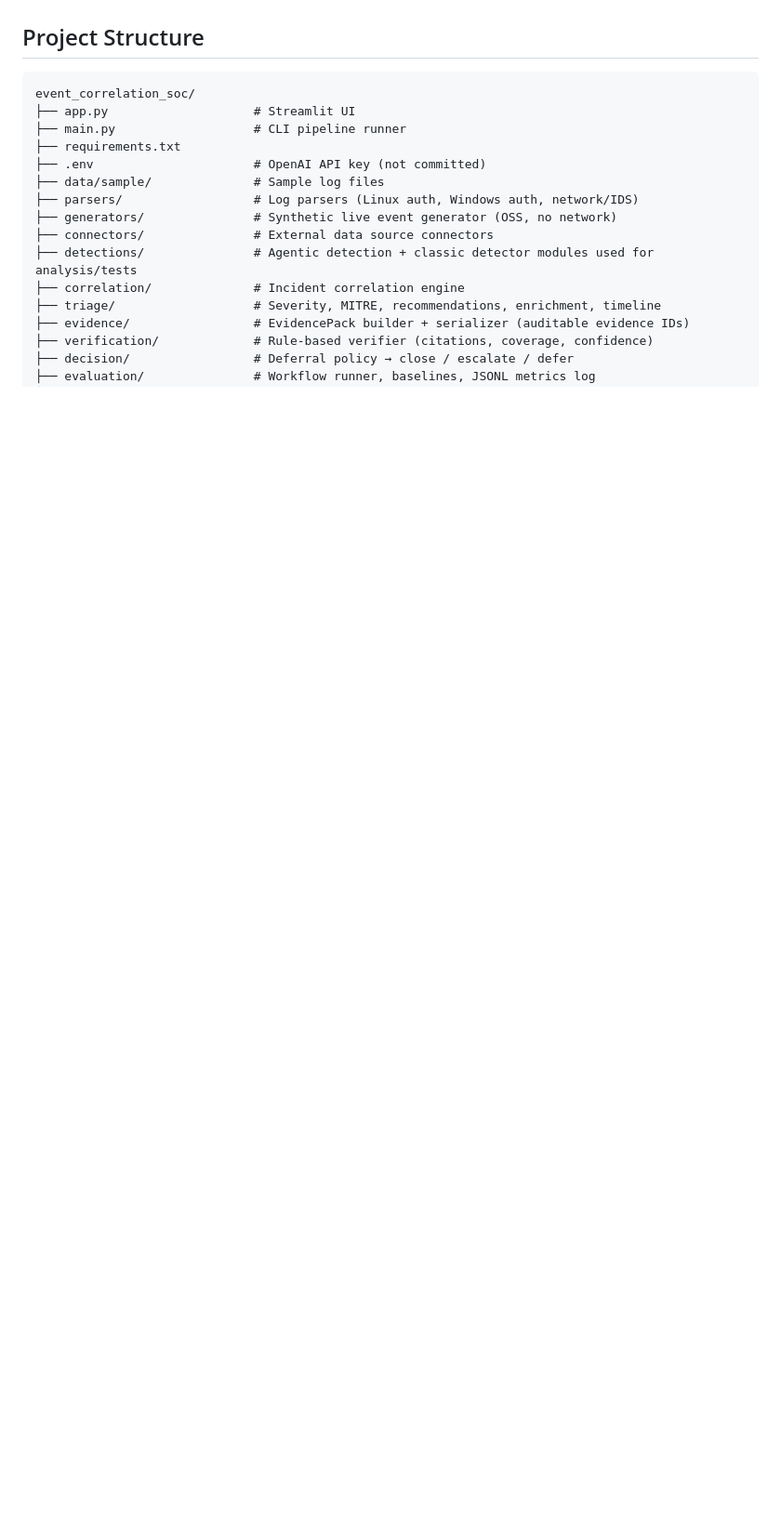
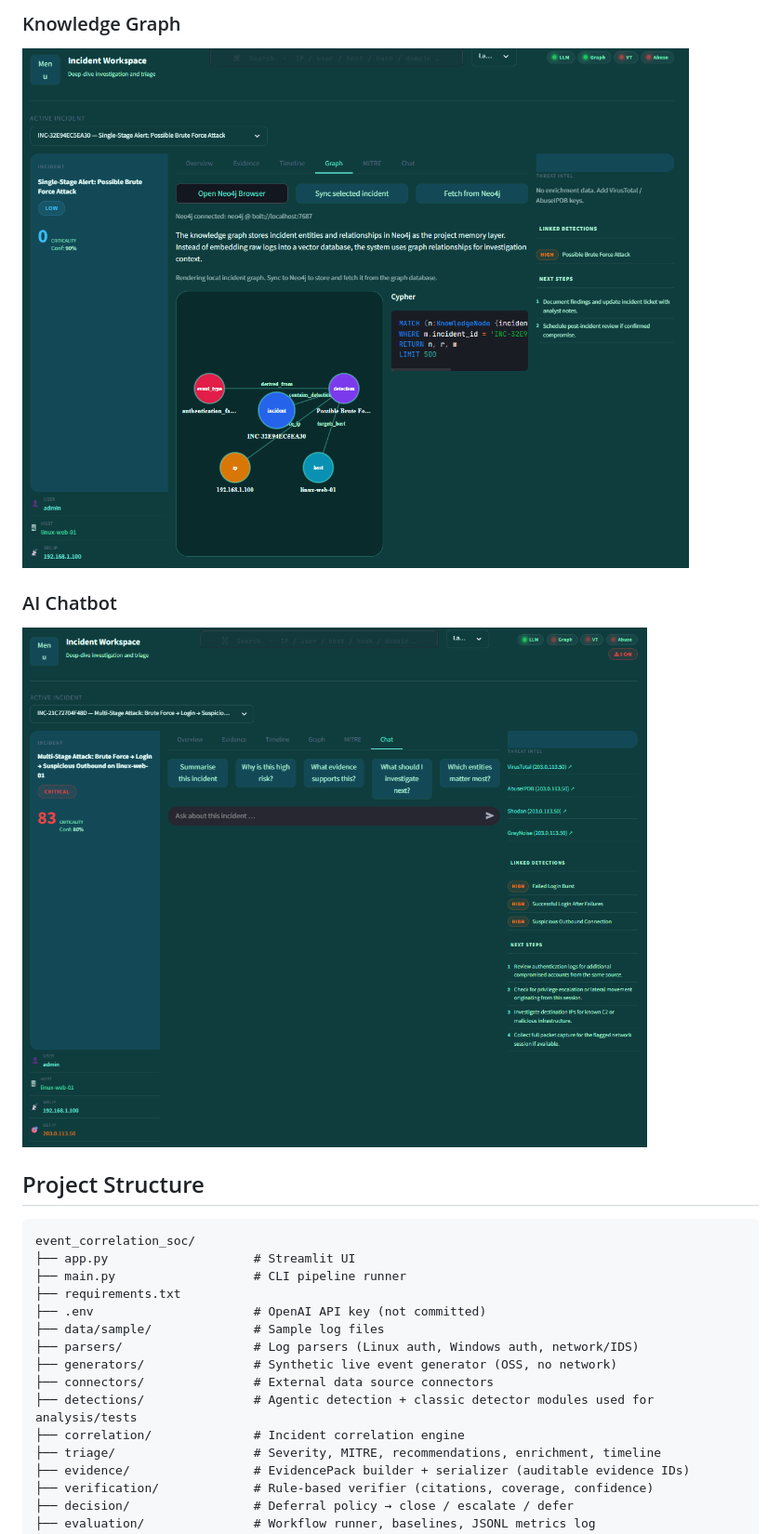
Before and after one commit to ShahSunny-sec/Event-Threat-Correlation-using-Agentic-AI, a Markdown page: README.md, the part around one of its changes. Shown at 93% size. Rendered like a GitHub page; blank space fills up the shorter version.

Commit message:
Update README.md
Included screenshots

```diff
--- a/README.md
+++ b/README.md
@@ -89,3 +104,8 @@ Logs from triage experiments are written under `./experiments/logs` (mounted as
+### Knowledge Graph
+![Knowledge Graph](docs/Knowledge-graph.png)
+
+### AI Chatbot
+![AI Chatbot](docs/AI-Chatbot.png)
 
 ## Project Structure
 
```
Also changed, not shown: other parts of README.md (+16 -1 lines).
